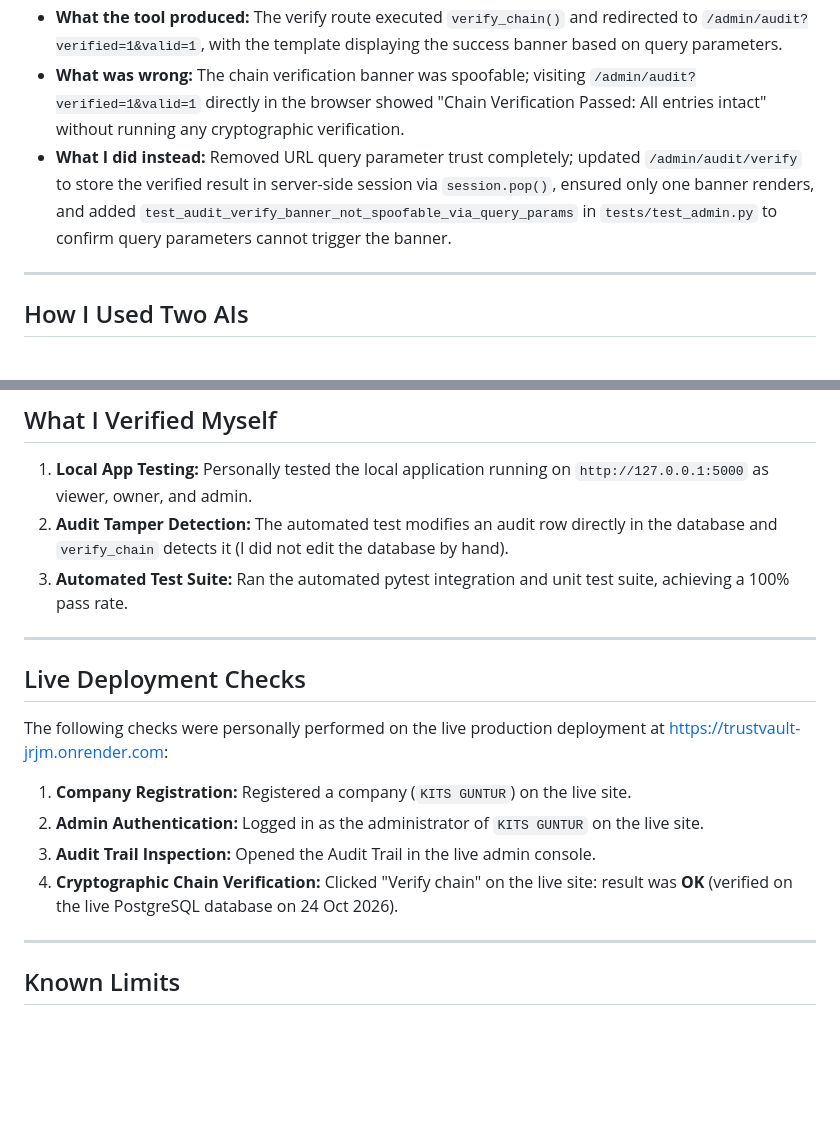
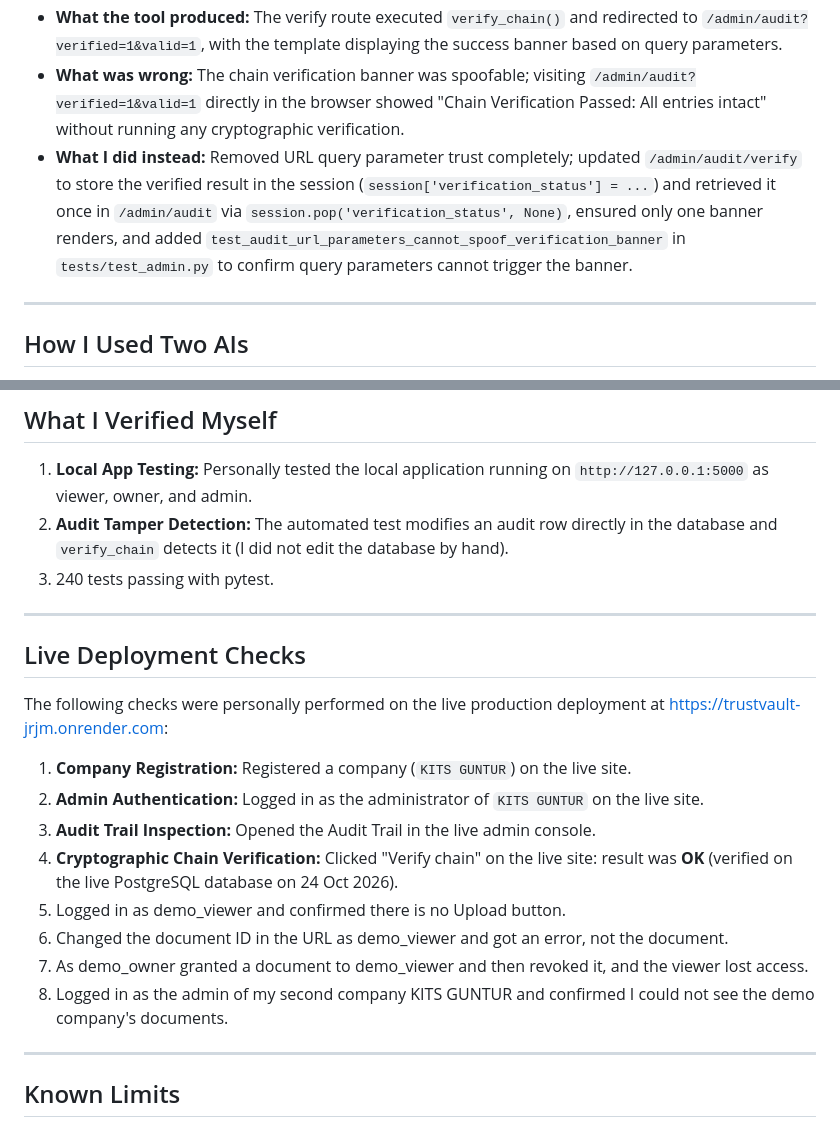
Before and after one commit to Ramya1113/trustvault, a Markdown page: PROMPTS.md, 2 parts joined by grey strips. Rendered like a GitHub page; blank space fills up the shorter version.

Commit message:
Align PROMPTS.md live checks and test count with what was verified

```diff
--- a/PROMPTS.md
+++ b/PROMPTS.md
@@ -93,7 +93,7 @@ Each entry includes its commit date, a link to the commit on GitHub, category ta
 - **What I asked:** Display a clear verification banner on the audit log page after an administrator triggers chain verification.
 - **What the tool produced:** The verify route executed `verify_chain()` and redirected to `/admin/audit?verified=1&valid=1`, with the template displaying the success banner based on query parameters.
 - **What was wrong:** The chain verification banner was spoofable; visiting `/admin/audit?verified=1&valid=1` directly in the browser showed "Chain Verification Passed: All entries intact" without running any cryptographic verification.
-- **What I did instead:** Removed URL query parameter trust completely; updated `/admin/audit/verify` to store the verified result in server-side session via `session.pop()`, ensured only one banner renders, and added `test_audit_verify_banner_not_spoofable_via_query_params` in `tests/test_admin.py` to confirm query parameters cannot trigger the banner.
+- **What I did instead:** Removed URL query parameter trust completely; updated `/admin/audit/verify` to store the verified result in the session (`session['verification_status'] = ...`) and retrieved it once in `/admin/audit` via `session.pop('verification_status', None)`, ensured only one banner renders, and added `test_audit_url_parameters_cannot_spoof_verification_banner` in `tests/test_admin.py` to confirm query parameters cannot trigger the banner.
 
 ---
 
@@ -107,7 +107,7 @@ Antigravity generated the code from my step-by-step prompts, and Claude was used
 
 1. **Local App Testing:** Personally tested the local application running on `http://127.0.0.1:5000` as viewer, owner, and admin.
 2. **Audit Tamper Detection:** The automated test modifies an audit row directly in the database and `verify_chain` detects it (I did not edit the database by hand).
-3. **Automated Test Suite:** Ran the automated pytest integration and unit test suite, achieving a 100% pass rate.
+3. 240 tests passing with pytest.
 
 ---
 
@@ -119,6 +119,10 @@ The following checks were personally performed on the live production deployment
 2. **Admin Authentication:** Logged in as the administrator of `KITS GUNTUR` on the live site.
 3. **Audit Trail Inspection:** Opened the Audit Trail in the live admin console.
 4. **Cryptographic Chain Verification:** Clicked "Verify chain" on the live site: result was **OK** (verified on the live PostgreSQL database on 24 Oct 2026).
+5. Logged in as demo_viewer and confirmed there is no Upload button.
+6. Changed the document ID in the URL as demo_viewer and got an error, not the document.
+7. As demo_owner granted a document to demo_viewer and then revoked it, and the viewer lost access.
+8. Logged in as the admin of my second company KITS GUNTUR and confirmed I could not see the demo company's documents.
 
 ---
 
```
